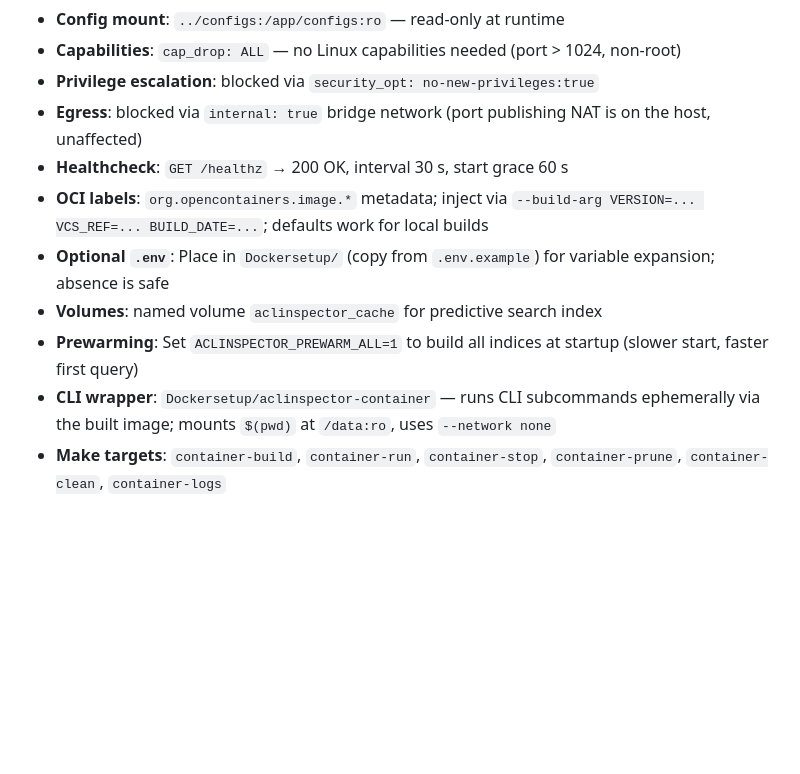
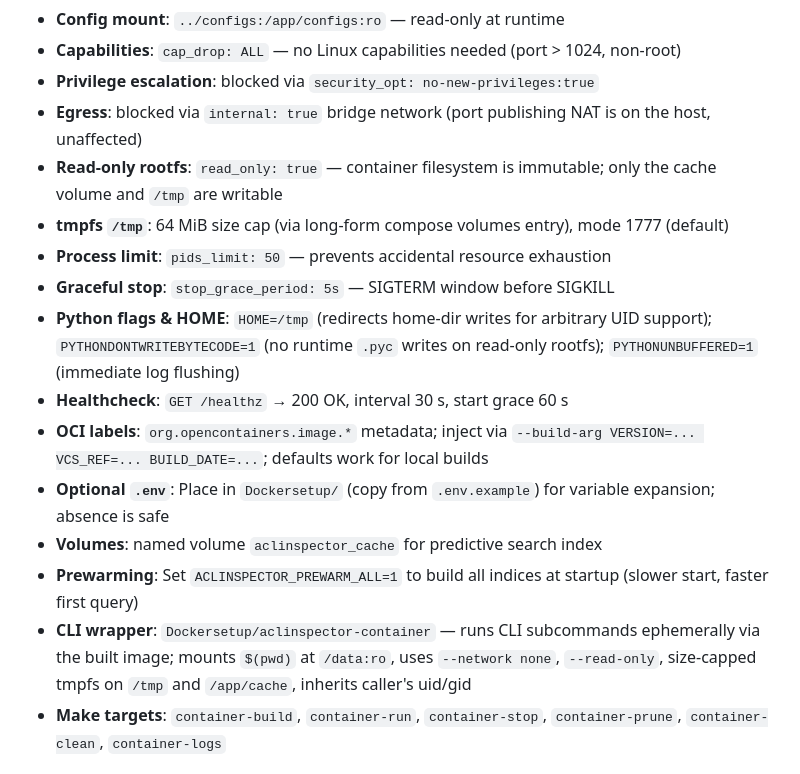
Before and after one commit to jandahl/acl-inspector, a Markdown page: CLAUDE.md, the part around the change. Rendered like a GitHub page; blank space fills up the shorter version.

```diff
--- a/CLAUDE.md
+++ b/CLAUDE.md
@@ -317,12 +317,17 @@ Understanding the planned evolution helps maintain architecture alignment:
 - **Capabilities**: `cap_drop: ALL` — no Linux capabilities needed (port > 1024, non-root)
 - **Privilege escalation**: blocked via `security_opt: no-new-privileges:true`
 - **Egress**: blocked via `internal: true` bridge network (port publishing NAT is on the host, unaffected)
+- **Read-only rootfs**: `read_only: true` — container filesystem is immutable; only the cache volume and `/tmp` are writable
+- **tmpfs `/tmp`**: 64 MiB size cap (via long-form compose volumes entry), mode 1777 (default)
+- **Process limit**: `pids_limit: 50` — prevents accidental resource exhaustion
+- **Graceful stop**: `stop_grace_period: 5s` — SIGTERM window before SIGKILL
+- **Python flags & HOME**: `HOME=/tmp` (redirects home-dir writes for arbitrary UID support); `PYTHONDONTWRITEBYTECODE=1` (no runtime `.pyc` writes on read-only rootfs); `PYTHONUNBUFFERED=1` (immediate log flushing)
 - **Healthcheck**: `GET /healthz` → 200 OK, interval 30 s, start grace 60 s
 - **OCI labels**: `org.opencontainers.image.*` metadata; inject via `--build-arg VERSION=... VCS_REF=... BUILD_DATE=...`; defaults work for local builds
 - **Optional `.env`**: Place in `Dockersetup/` (copy from `.env.example`) for variable expansion; absence is safe
 - **Volumes**: named volume `aclinspector_cache` for predictive search index
 - **Prewarming**: Set `ACLINSPECTOR_PREWARM_ALL=1` to build all indices at startup (slower start, faster first query)
-- **CLI wrapper**: `Dockersetup/aclinspector-container` — runs CLI subcommands ephemerally via the built image; mounts `$(pwd)` at `/data:ro`, uses `--network none`
+- **CLI wrapper**: `Dockersetup/aclinspector-container` — runs CLI subcommands ephemerally via the built image; mounts `$(pwd)` at `/data:ro`, uses `--network none`, `--read-only`, size-capped tmpfs on `/tmp` and `/app/cache`, inherits caller's uid/gid
 - **Make targets**: `container-build`, `container-run`, `container-stop`, `container-prune`, `container-clean`, `container-logs`
 
 ## Additional Resources
```
Also changed, not shown: AGENTS.md (+6 -1 lines), docs/INSTALL.md (+4 -0 lines).
